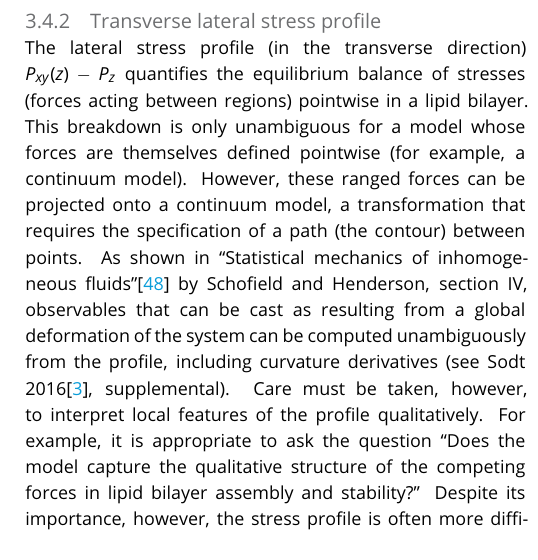
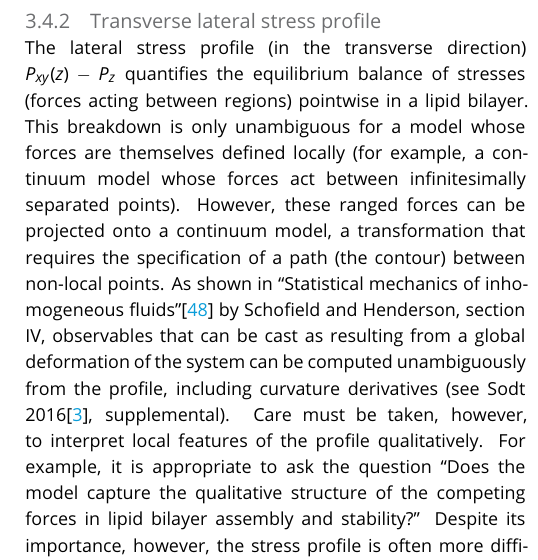
Before and after one commit to davesmith4398/best_practice_membranes, a LaTeX document (membranes_good.tex): part of one column of page 8 of 31, cut so that both start at the same text. Compiled offline with pdfLaTeX.

Commit message:
Updated a very small amount of text regarding pressure profiles.

```diff
--- a/membranes_good.tex
+++ b/membranes_good.tex
@@ -411,8 +411,8 @@ For more information on techniques, the following reference is instructive \cite
 \label{subsubsec:latstress}
 
 The lateral stress profile (in the transverse direction) $P_{xy}(z)-P_z$ quantifies the equilibrium balance of stresses (forces acting between regions) pointwise in a lipid bilayer.
-This breakdown is only unambiguous for a model whose forces are themselves defined pointwise (for example, a continuum model).
-However, these ranged forces can be projected onto a continuum model, a transformation that requires the specification of a path (the contour) between points.
+This breakdown is only unambiguous for a model whose forces are themselves defined locally (for example, a continuum model whose forces act between infinitesimally separated points).
+However, these ranged forces can be projected onto a continuum model, a transformation that requires the specification of a path (the contour) between non-local points.
 As shown in ``Statistical mechanics of inhomogeneous fluids''\cite{Society2014} by Schofield and Henderson, section IV, observables that can be cast as resulting from a global deformation of the system can be computed unambiguously from the profile, including curvature derivatives (see Sodt 2016\cite{Sodt2016}, supplemental).
 Care must be taken, however, to interpret local features of the profile qualitatively.
 For example, it is appropriate to ask the question ``Does the model capture the qualitative structure of the competing forces in lipid bilayer assembly and stability?''
```
